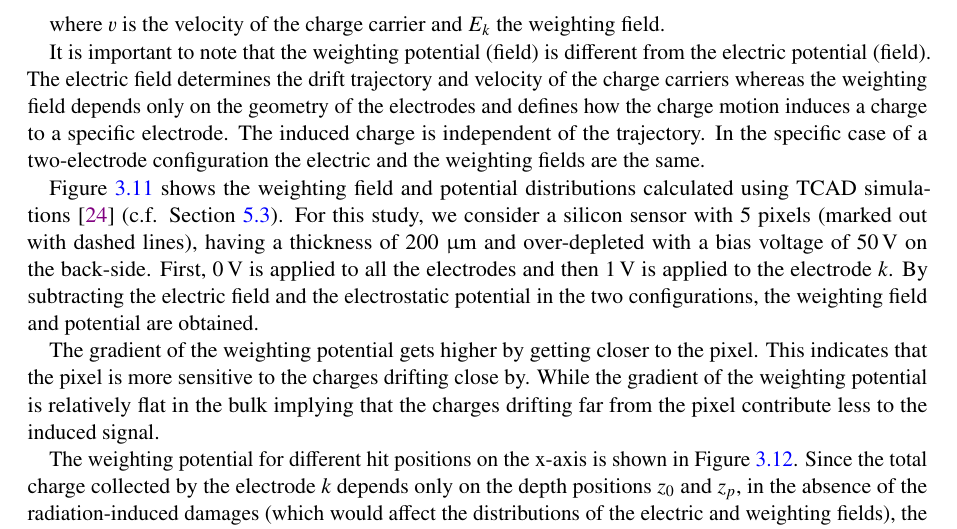
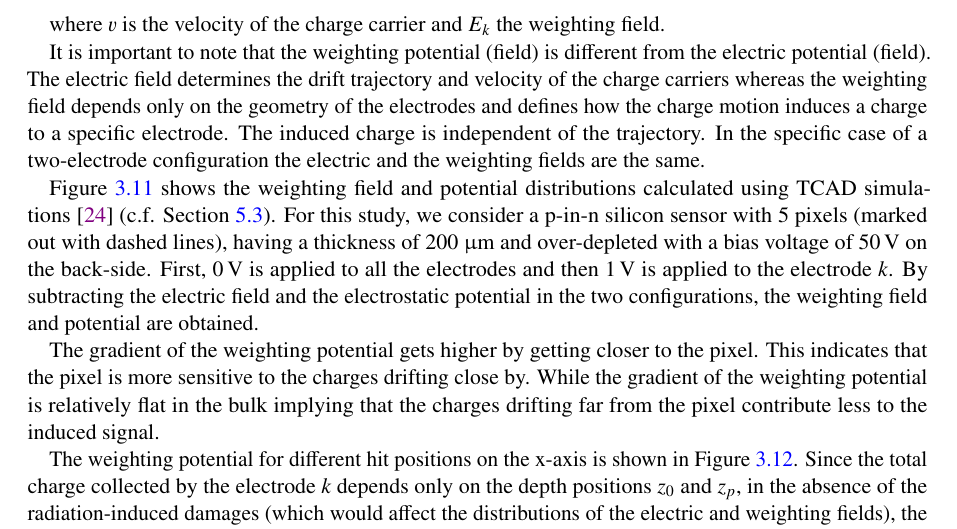
Before and after one commit to nalipour/PhDThesis, a LaTeX thesis (PhDThesis.tex, which reads include/Silicon.tex): part of page 40 of 137, cut so that both start at the same text. Compiled offline with pdfLaTeX; a LaTeX package or settings file that is missing is left out; an older LaTeX class or package is replaced by its successor.

Commit message:
[Silicon] Ramo

```diff
--- a/include/Silicon.tex
+++ b/include/Silicon.tex
@@ -1033,11 +1033,11 @@ The instantaneous current on the electrode k is given by:
 
   \cref{fig:RamoTCAD} shows the weighting field and potential
   distributions calculated using TCAD simulations~\cite{synopsysTCAD}
-  (c.f. \cref{sec:TCAD}). For this study, we consider a silicon sensor
-  with 5 pixels (marked out with dashed lines), having a thickness of
-  200~\micron and over-depleted with a bias voltage of \SI{50}{\volt}
-  on the back-side. First, \SI{0}{\volt} is applied to all the
-  electrodes and then \SI{1}{\volt} is applied to the
+  (c.f. \cref{sec:TCAD}). For this study, we consider a p-in-n silicon
+  sensor with 5 pixels (marked out with dashed lines), having a
+  thickness of 200~\micron and over-depleted with a bias voltage of
+  \SI{50}{\volt} on the back-side. First, \SI{0}{\volt} is applied to
+  all the electrodes and then \SI{1}{\volt} is applied to the
   electrode~$k$. By subtracting the electric field and the
   electrostatic potential in the two configurations, the weighting
   field and potential are obtained.
```
